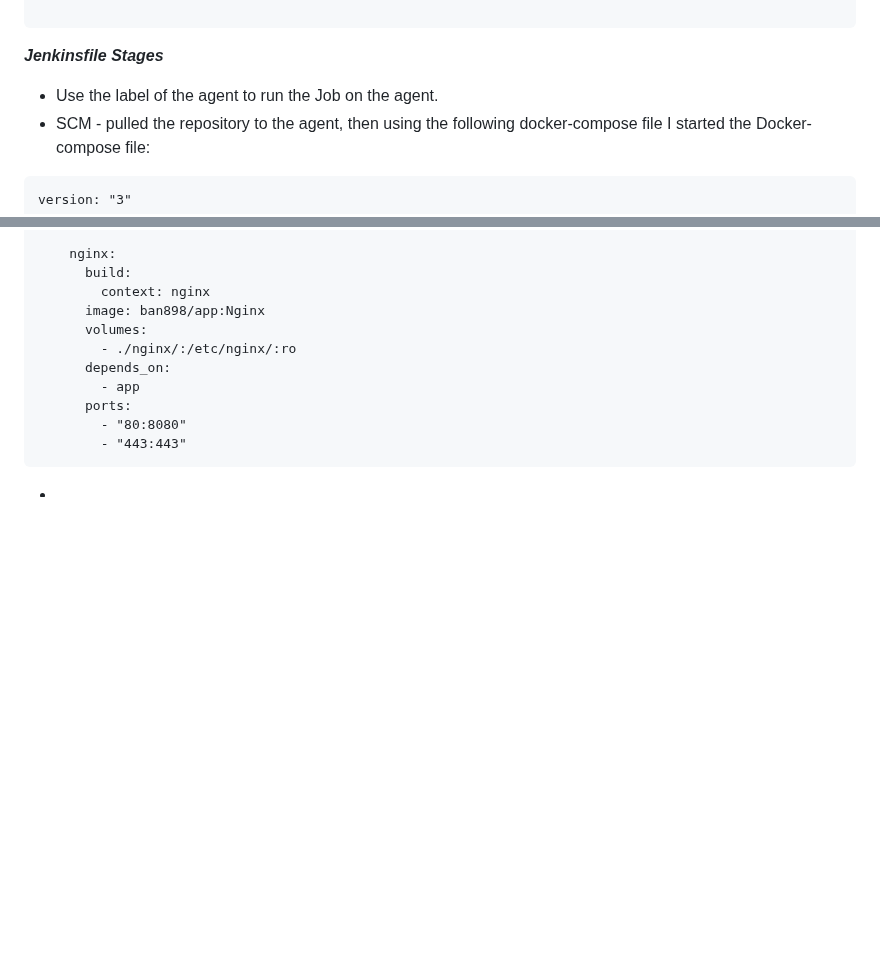
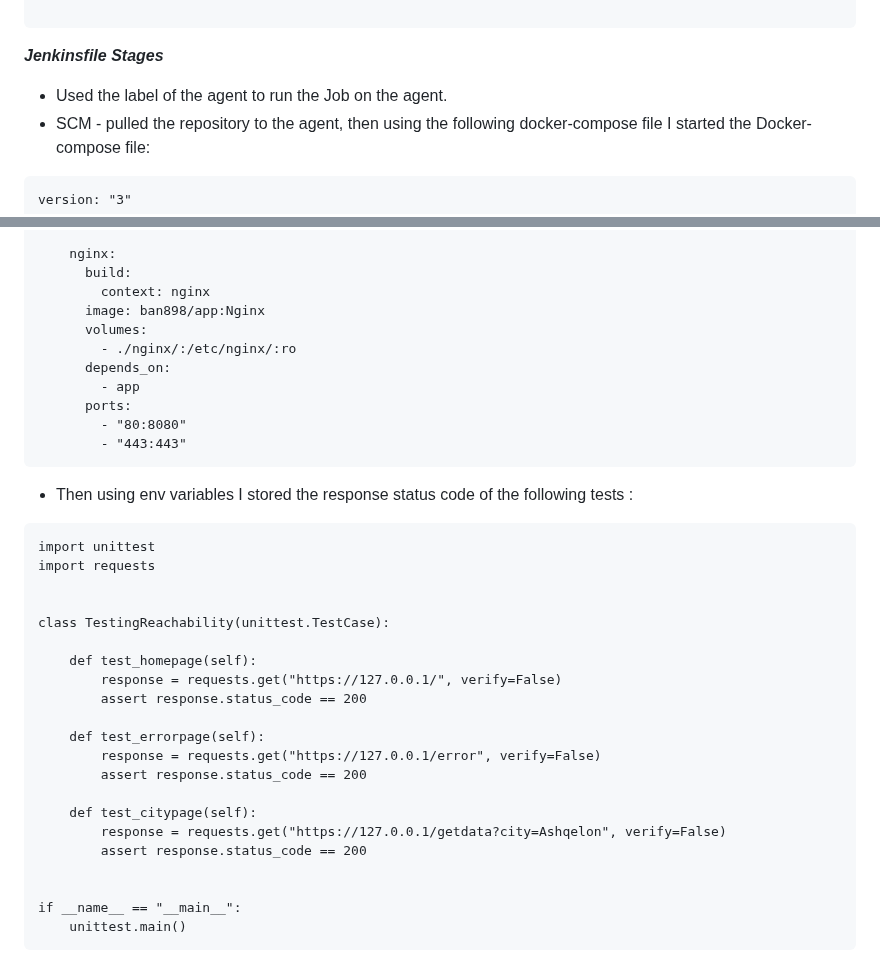
Before and after one commit to DavidAidlin/Weather-CICD, a Markdown page: README.MD, 2 parts joined by grey strips. GitHub-like rendering; blank space fills up the shorter version.

````diff
--- a/README.MD
+++ b/README.MD
@@ -314,7 +314,7 @@ stages {
 
    ```
 ***Jenkinsfile Stages***
-- Use the label of the agent to run the Job on the agent.
+- Used the label of the agent to run the Job on the agent.
 - SCM - pulled the repository to the agent, then using the following docker-compose file I started the Docker-compose file:
 ```
 version: "3"
@@ -339,4 +339,27 @@ services:
         - "80:8080"
         - "443:443"
 ```
--
+- Then using env variables I stored the response status code of the following tests :
+```
+import unittest
+import requests
+
+
+class TestingReachability(unittest.TestCase):
+
+    def test_homepage(self):
+        response = requests.get("https://127.0.0.1/", verify=False)
+        assert response.status_code == 200
+
+    def test_errorpage(self):
+        response = requests.get("https://127.0.0.1/error", verify=False)
+        assert response.status_code == 200
+
+    def test_citypage(self):
+        response = requests.get("https://127.0.0.1/getdata?city=Ashqelon", verify=False)
+        assert response.status_code == 200
+
+
+if __name__ == "__main__":
+    unittest.main()
+```
````
